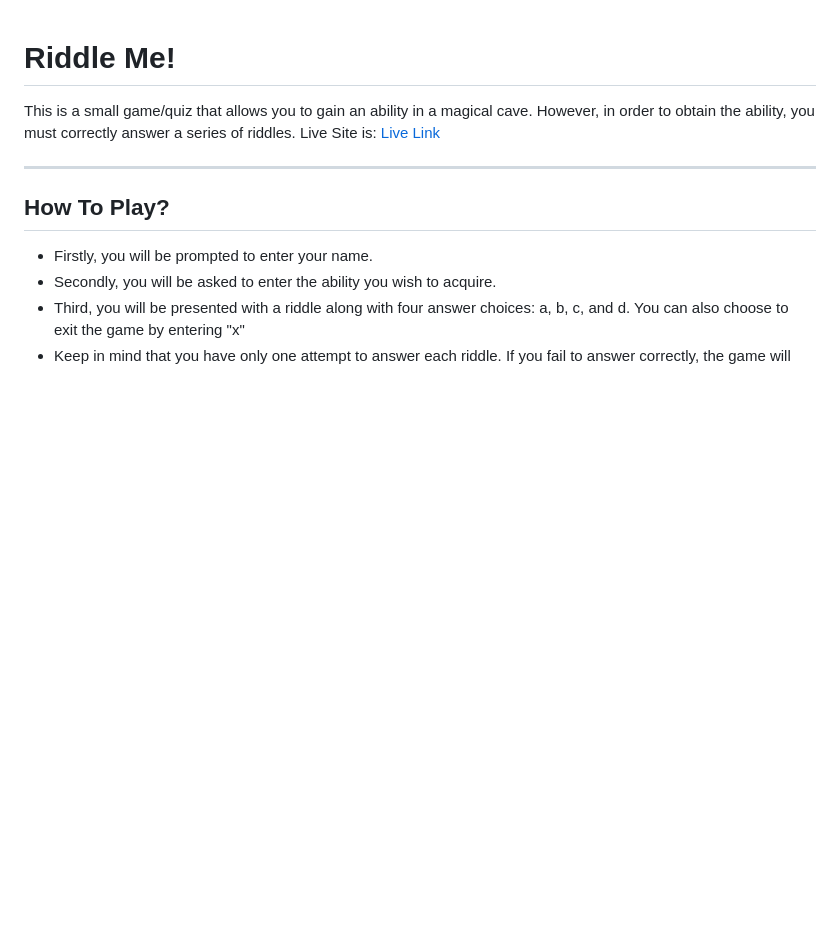
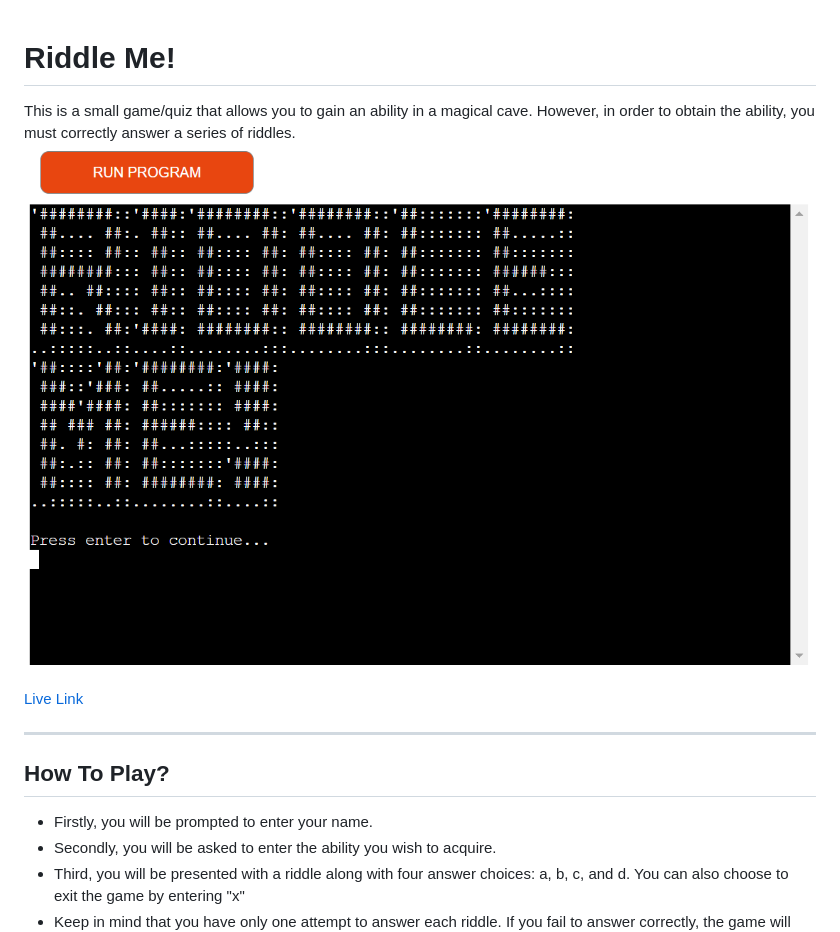
Before and after one commit to birgerosterberg/riddleme, a Markdown page: README.md, the part around the change printed below. GitHub-like rendering; pictures changed too: assets/readme/deplyhero.png (added); blank space fills up the shorter version.

```diff
--- a/README.md
+++ b/README.md
@@ -1,7 +1,8 @@
 # Riddle Me!
 
-This is a small game/quiz that allows you to gain an ability in a magical cave. However, in order to obtain the ability, you must correctly answer a series of riddles.
-Live Site is:
+This is a small game/quiz that allows you to gain an ability in a magical cave. However, in order to obtain the ability, you must correctly answer a series of riddles. \
+![deployed heroku](assets/readme/deplyhero.png)
+
 [Live Link](https://riddle-my-ability-61bcefb6fcc4.herokuapp.com/)
 
 ---
```
Also changed, not shown: other parts of README.md (+20 -34 lines), 1 other file.
